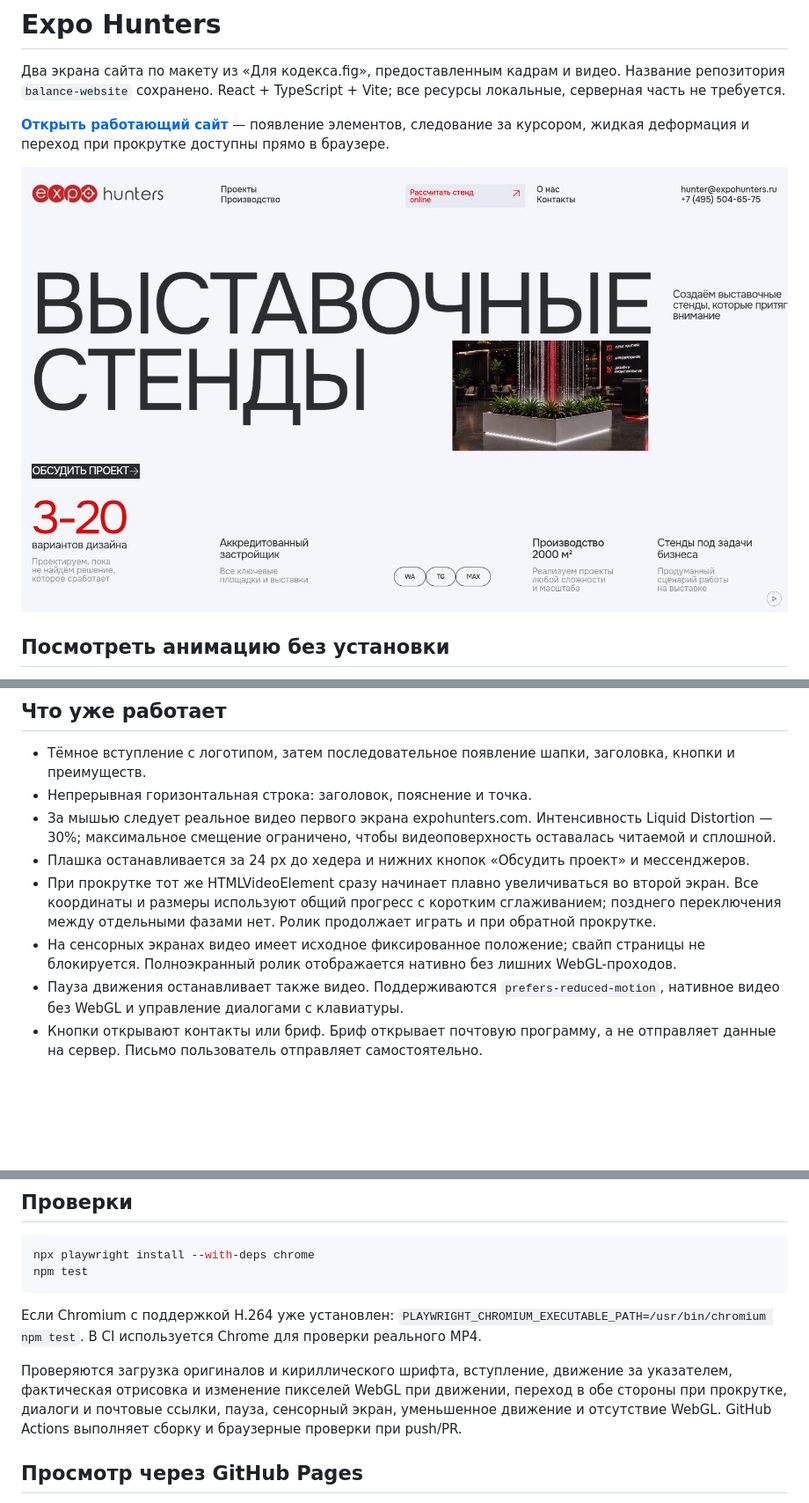
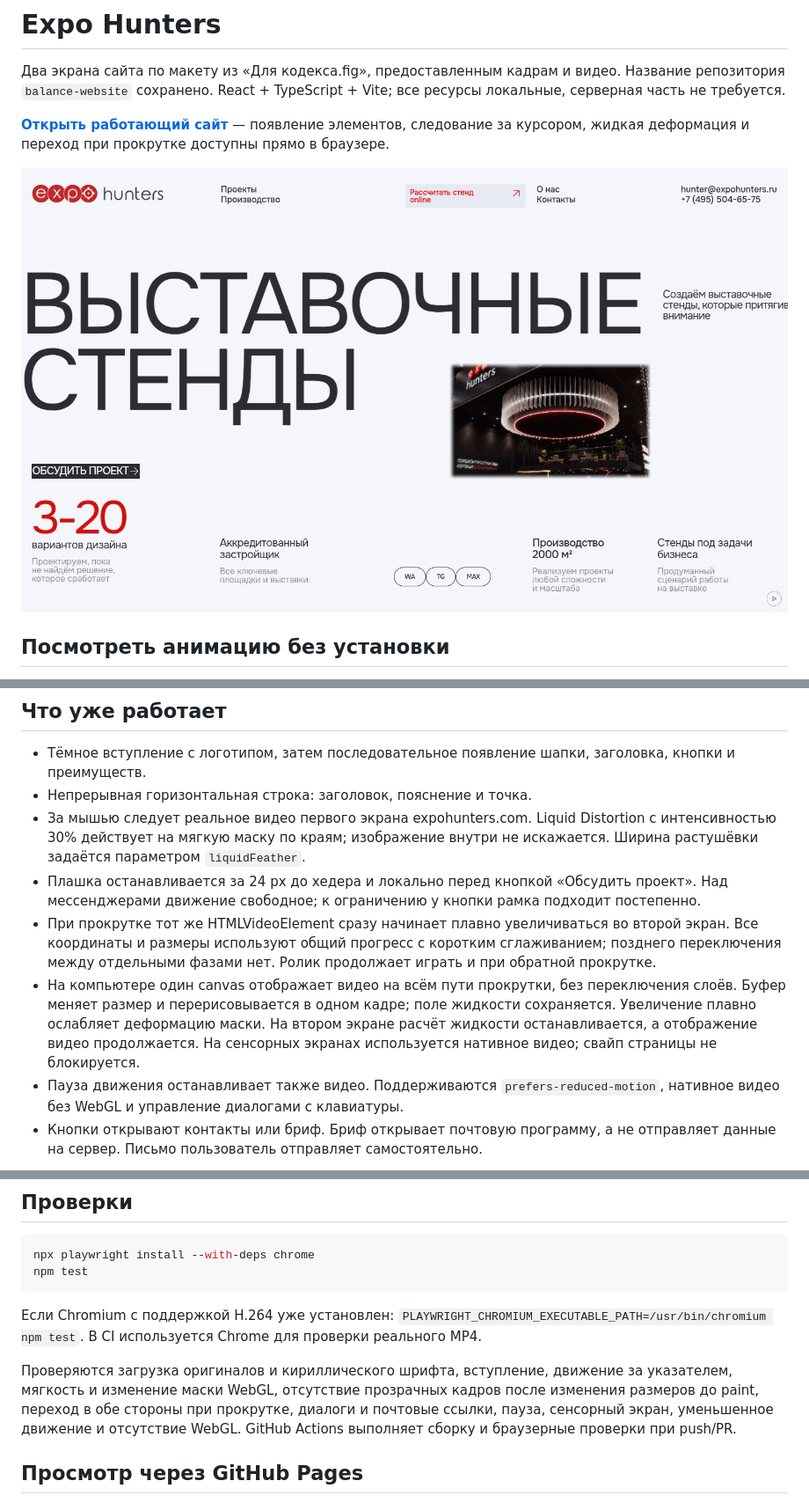
Before and after one commit to kruglovadarias-cpu/Expohunters, a Markdown page: README.md, 3 parts joined by grey strips. Shown at 88% size. Drawn GitHub-style; pictures changed too: docs/first-screen.jpg; blank space fills up the shorter version.

Commit message:
Keep video rendering continuous and apply liquid distortion to soft mask edges

```diff
--- a/README.md
+++ b/README.md
@@ -29,10 +29,10 @@ npm run dev
 
 - Тёмное вступление с логотипом, затем последовательное появление шапки, заголовка, кнопки и преимуществ.
 - Непрерывная горизонтальная строка: заголовок, пояснение и точка.
-- За мышью следует реальное видео первого экрана expohunters.com. Интенсивность Liquid Distortion — 30%; максимальное смещение ограничено, чтобы видеоповерхность оставалась читаемой и сплошной.
-- Плашка останавливается за 24 px до хедера и нижних кнопок «Обсудить проект» и мессенджеров.
+- За мышью следует реальное видео первого экрана expohunters.com. Liquid Distortion с интенсивностью 30% действует на мягкую маску по краям; изображение внутри не искажается. Ширина растушёвки задаётся параметром `liquidFeather`.
+- Плашка останавливается за 24 px до хедера и локально перед кнопкой «Обсудить проект». Над мессенджерами движение свободное; к ограничению у кнопки рамка подходит постепенно.
 - При прокрутке тот же HTMLVideoElement сразу начинает плавно увеличиваться во второй экран. Все координаты и размеры используют общий прогресс с коротким сглаживанием; позднего переключения между отдельными фазами нет. Ролик продолжает играть и при обратной прокрутке.
-- На сенсорных экранах видео имеет исходное фиксированное положение; свайп страницы не блокируется. Полноэкранный ролик отображается нативно без лишних WebGL-проходов.
+- На компьютере один canvas отображает видео на всём пути прокрутки, без переключения слоёв. Буфер меняет размер и перерисовывается в одном кадре; поле жидкости сохраняется. Увеличение плавно ослабляет деформацию маски. На втором экране расчёт жидкости останавливается, а отображение видео продолжается. На сенсорных экранах используется нативное видео; свайп страницы не блокируется.
 - Пауза движения останавливает также видео. Поддерживаются `prefers-reduced-motion`, нативное видео без WebGL и управление диалогами с клавиатуры.
 - Кнопки открывают контакты или бриф. Бриф открывает почтовую программу, а не отправляет данные на сервер. Письмо пользователь отправляет самостоятельно.
 
@@ -75,7 +75,7 @@ npm test
 
 Если Chromium с поддержкой H.264 уже установлен: `PLAYWRIGHT_CHROMIUM_EXECUTABLE_PATH=/usr/bin/chromium npm test`. В CI используется Chrome для проверки реального MP4.
 
-Проверяются загрузка оригиналов и кириллического шрифта, вступление, движение за указателем, фактическая отрисовка и изменение пикселей WebGL при движении, переход в обе стороны при прокрутке, диалоги и почтовые ссылки, пауза, сенсорный экран, уменьшенное движение и отсутствие WebGL. GitHub Actions выполняет сборку и браузерные проверки при push/PR.
+Проверяются загрузка оригиналов и кириллического шрифта, вступление, движение за указателем, мягкость и изменение маски WebGL, отсутствие прозрачных кадров после изменения размеров до paint, переход в обе стороны при прокрутке, диалоги и почтовые ссылки, пауза, сенсорный экран, уменьшенное движение и отсутствие WebGL. GitHub Actions выполняет сборку и браузерные проверки при push/PR.
 
 ## Просмотр через GitHub Pages
 
```
Also changed, not shown: docs/mobile.jpg, docs/second-screen.jpg, 10 other files.
